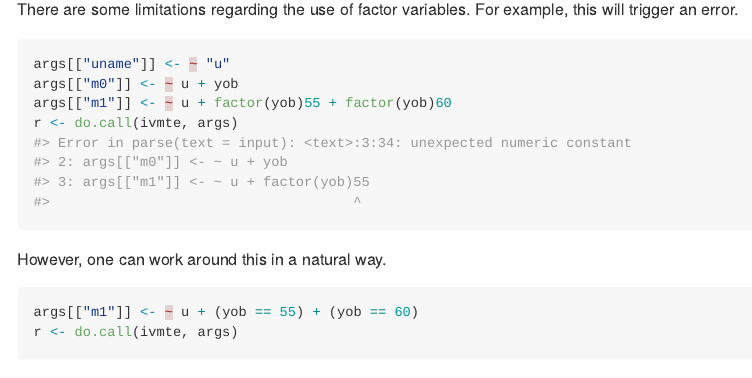
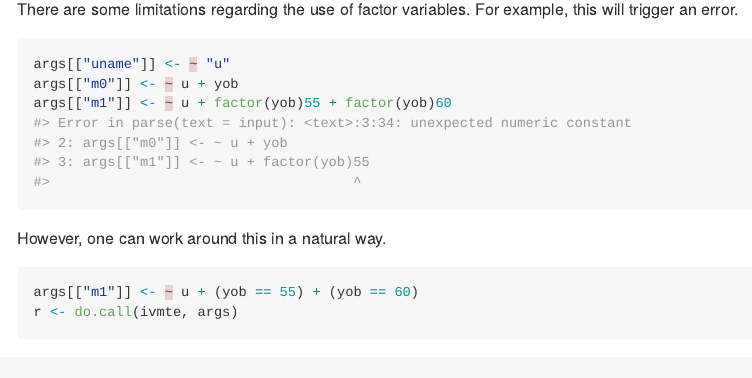
Before and after one commit to jkcshea/ivmte, an R Markdown document (vignettes/intro.Rmd): the page in a window 1100 px wide, from 7150 px down. Rendered offline with R 4.5, knitr and Pandoc, with nearby package versions; some code elsewhere in the file could not run offline; long lines of code are wrapped.

Commit message:
Corrected factor.error example in vignette.

````diff
--- a/vignettes/intro.Rmd
+++ b/vignettes/intro.Rmd
@@ -259,14 +259,18 @@ r <- do.call(ivmte, args)
 There are some limitations regarding the use of factor variables.
 For example, this will trigger an error.
 
-```{r, factor.error, error = TRUE}
+```{r, factor.error, error = TRUE, cache = FALSE}
 args[["uname"]] <- ~ "u"
 args[["m0"]] <- ~ u + yob
 args[["m1"]] <- ~ u + factor(yob)55 + factor(yob)60
-r <- do.call(ivmte, args)
 ```
 
 However, one can work around this in a natural way.
+
+```{r, factor.ok.prepare, echo = FALSE}
+args[["uname"]] <- ~ "u"
+args[["m0"]] <- ~ u + yob
+```
 
 ```{r, factor.ok}
 args[["m1"]] <- ~ u + (yob == 55) + (yob == 60)
````
